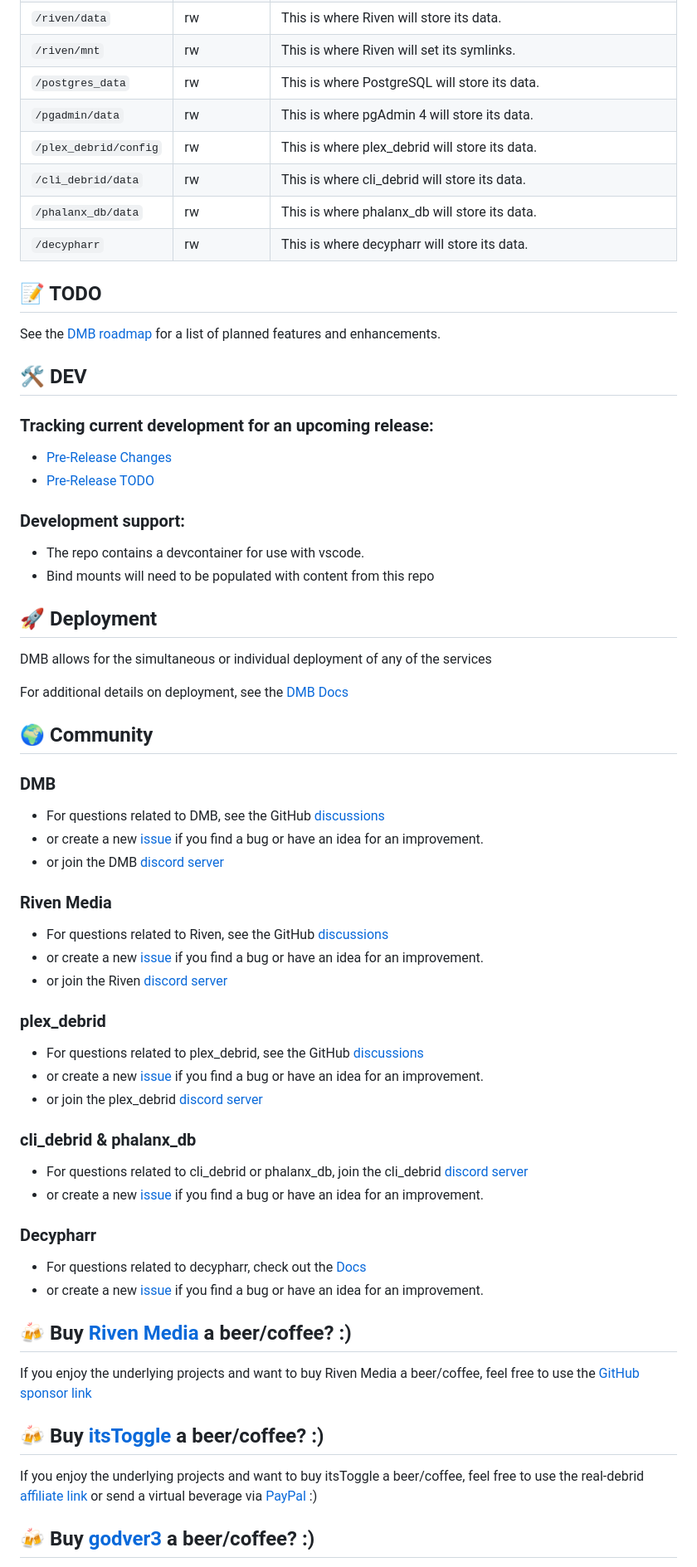
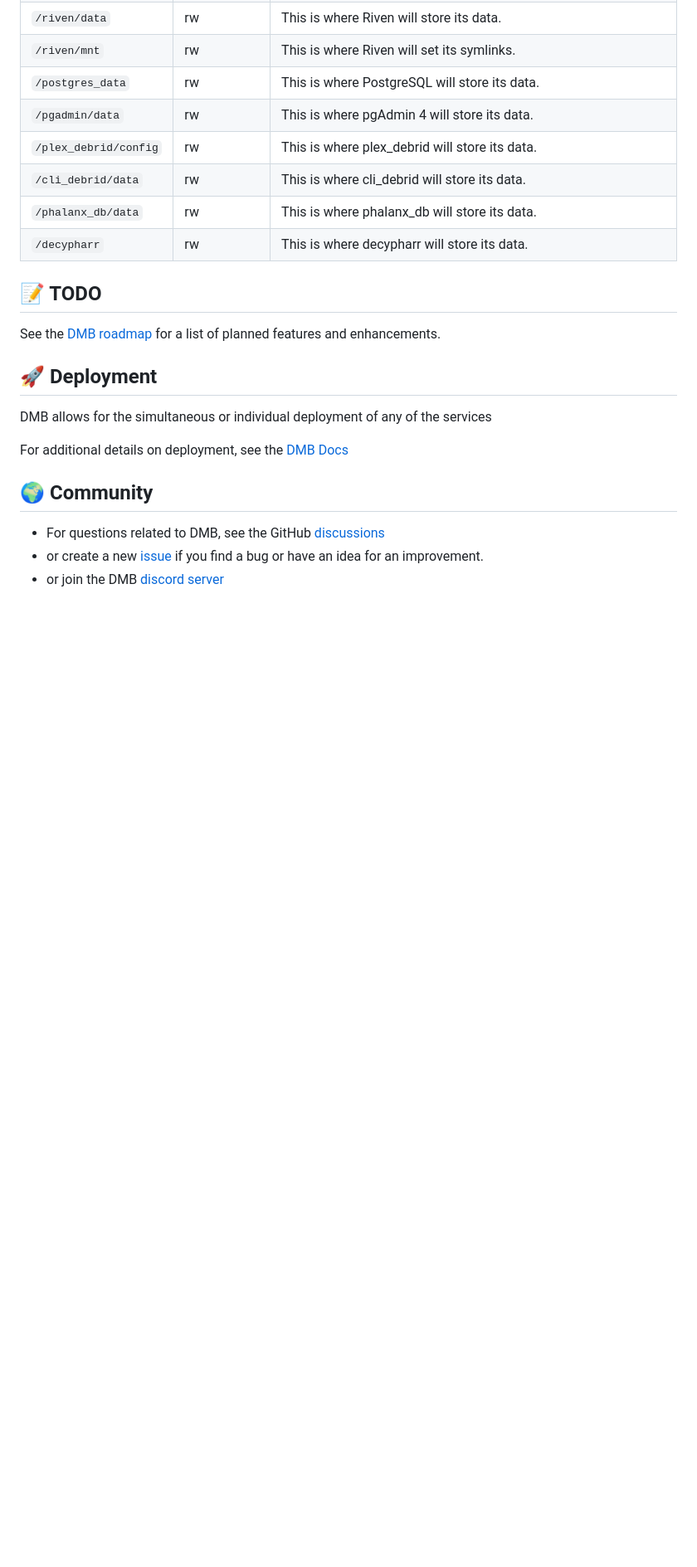
Before and after one commit to I-am-PUID-0/DMB, a Markdown page: README.md, the part around one of its changes. Shown at 83% size. Rendered like a GitHub page; blank space fills up the shorter version.

Commit message:
docs(README): reorganize project descriptions and remove outdated sections

```diff
--- a/README.md
+++ b/README.md
@@ -218,17 +255,6 @@ format: `<HOST_DIR>:<CONTAINER_DIR>[:PERMISSIONS]`.
 
 See the [DMB roadmap](https://github.com/users/I-am-PUID-0/projects/6) for a list of planned features and enhancements.
 
-## 🛠️ DEV
-
-### Tracking current development for an upcoming release:
-
-- [Pre-Release Changes](https://gist.github.com/I-am-PUID-0/7e02c2cb4a5211d810a913f947861bc2#file-pre-release_changes-md)
-- [Pre-Release TODO](https://gist.github.com/I-am-PUID-0/7e02c2cb4a5211d810a913f947861bc2#file-pre-release_todo-md)
-
-### Development support:
-
-- The repo contains a devcontainer for use with vscode.
-- Bind mounts will need to be populated with content from this repo
 
 ## 🚀 Deployment
 
@@ -238,39 +264,7 @@ For additional details on deployment, see the [DMB Docs](https://i-am-puid-0.git
 
 ## 🌍 Community
 
-### DMB
-
 - For questions related to DMB, see the GitHub [discussions](https://github.com/I-am-PUID-0/DMB/discussions)
 - or create a new [issue](https://github.com/I-am-PUID-0/DMB/issues) if you find a bug or have an idea for an improvement.
 - or join the DMB [discord server](https://discord.gg/8dqKUBtbp5)
 
-### Riven Media
-
-- For questions related to Riven, see the GitHub [discussions](https://github.com/orgs/rivenmedia/discussions)
-- or create a new [issue](https://github.com/rivenmedia/riven/issues) if you find a bug or have an idea for an improvement.
-- or join the Riven [discord server](https://discord.gg/VtYd42mxgb)
-
-### plex_debrid
-- For questions related to plex_debrid, see the GitHub [discussions](https://github.com/itsToggle/plex_debrid/discussions)
-- or create a new [issue](https://github.com/itsToggle/plex_debrid/issues) if you find a bug or have an idea for an improvement.
-- or join the plex_debrid [discord server](https://discord.gg/u3vTDGjeKE)
-
-### cli_debrid & phalanx_db
-- For questions related to cli_debrid or phalanx_db, join the cli_debrid [discord server](https://discord.gg/jAmqZJCZJ4)
-- or create a new [issue](https://github.com/godver3/cli_debrid/issues) if you find a bug or have an idea for an improvement.
-
-### Decypharr
-- For questions related to decypharr, check out the [Docs](https://sirrobot01.github.io/decypharr/)
-- or create a new [issue](https://github.com/sirrobot01/decypharr/issues) if you find a bug or have an idea for an improvement.
-
-
-## 🍻 Buy **[Riven Media](https://github.com/rivenmedia)** a beer/coffee? :)
-
-If you enjoy the underlying projects and want to buy Riven Media a beer/coffee, feel free to use the [GitHub sponsor link](https://github.com/sponsors/dreulavelle/)
-
-## 🍻 Buy **[itsToggle](https://github.com/itsToggle)** a beer/coffee? :)
-
-If you enjoy the underlying projects and want to buy itsToggle a beer/coffee, feel free to use the real-debrid [affiliate link](http://real-debrid.com/?id=5708990) or send a virtual beverage via [PayPal](https://www.paypal.com/paypalme/oidulibbe) :)
-
-## 🍻 Buy **[godver3](https://github.com/godver3)** a beer/coffee? :)
-
```
Also changed, not shown: other parts of README.md (+40 -20 lines).
